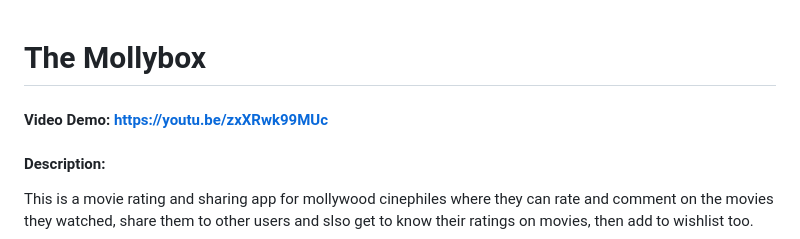
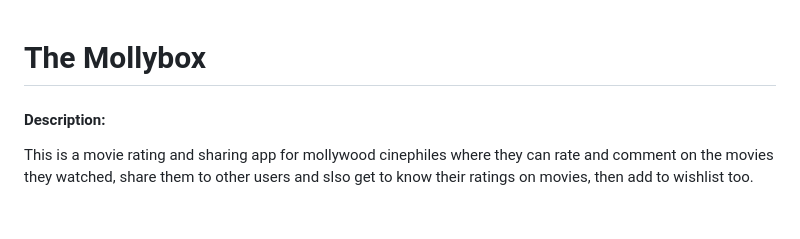
Before and after one commit to nashira26/CS50, a Markdown page: Mollybox/README.md, the part around the change. Drawn GitHub-style; blank space fills up the shorter version.

```diff
--- a/Mollybox/README.md
+++ b/Mollybox/README.md
@@ -1,5 +1,5 @@
 # The Mollybox
-#### Video Demo:  https://youtu.be/zxXRwk99MUc
+
 #### Description:
 This is a movie rating and sharing app for mollywood cinephiles where they can rate and comment on the movies they watched, share them to other users and slso get to know their ratings on movies, then add to wishlist too.
 
```
